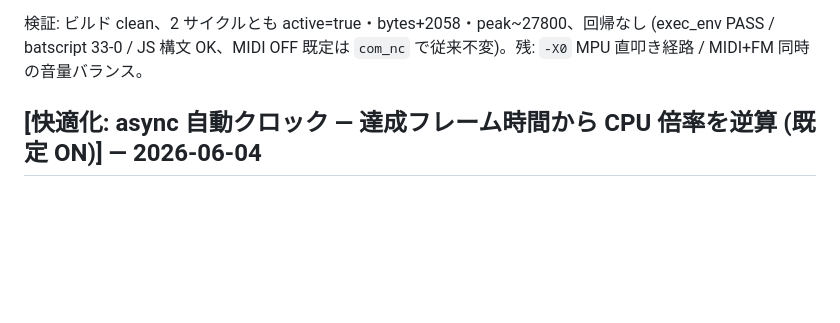
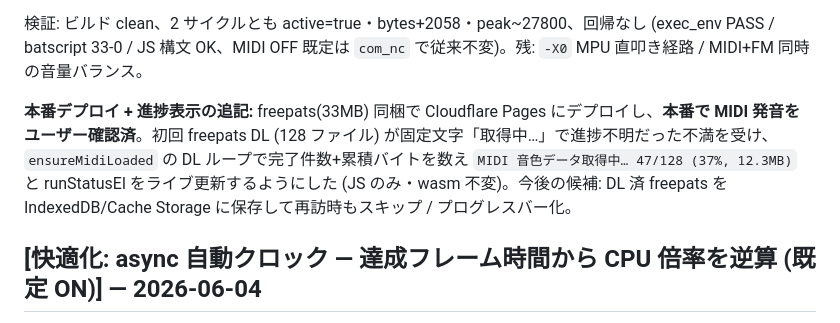
Before and after one commit to msonrm/quubee, a Markdown page: CHANGELOG.md, the part around the change. GitHub-like rendering; blank space fills up the shorter version.

```diff
--- a/CHANGELOG.md
+++ b/CHANGELOG.md
@@ -49,6 +49,12 @@ release+NULL 化し、毎リセット作り直す = 毎回再登録 (stock MPU98
 
 検証: ビルド clean、2 サイクルとも active=true・bytes+2058・peak~27800、回帰なし (exec_env PASS / batscript 33-0 /
 JS 構文 OK、MIDI OFF 既定は `com_nc` で従来不変)。残: `-X0` MPU 直叩き経路 / MIDI+FM 同時の音量バランス。
+
+**本番デプロイ + 進捗表示の追記:** freepats(33MB) 同梱で Cloudflare Pages にデプロイし、**本番で MIDI 発音を
+ユーザー確認済**。初回 freepats DL (128 ファイル) が固定文字「取得中…」で進捗不明だった不満を受け、
+`ensureMidiLoaded` の DL ループで完了件数+累積バイトを数え `MIDI 音色データ取得中… 47/128 (37%, 12.3MB)` と
+runStatusEl をライブ更新するようにした (JS のみ・wasm 不変)。今後の候補: DL 済 freepats を IndexedDB/Cache
+Storage に保存して再訪時もスキップ / プログレスバー化。
 
 ## [快適化: async 自動クロック — 達成フレーム時間から CPU 倍率を逆算 (既定 ON)] — 2026-06-04
 
```
Also changed, not shown: TODO.md (+6 -3 lines).
